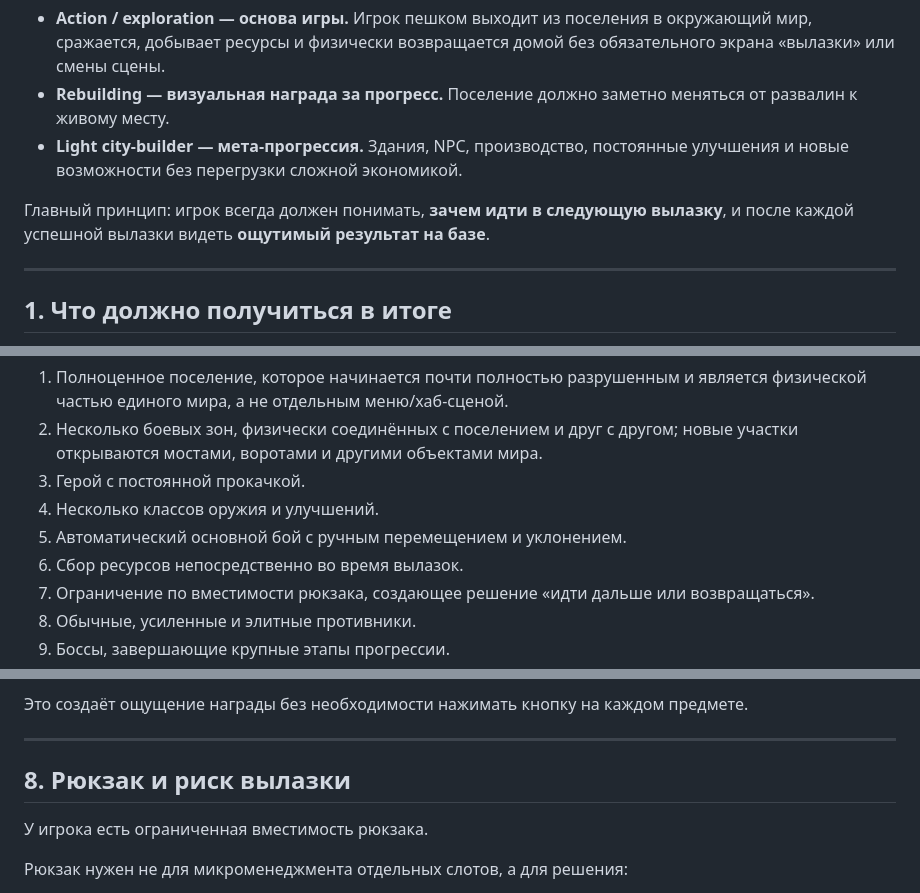
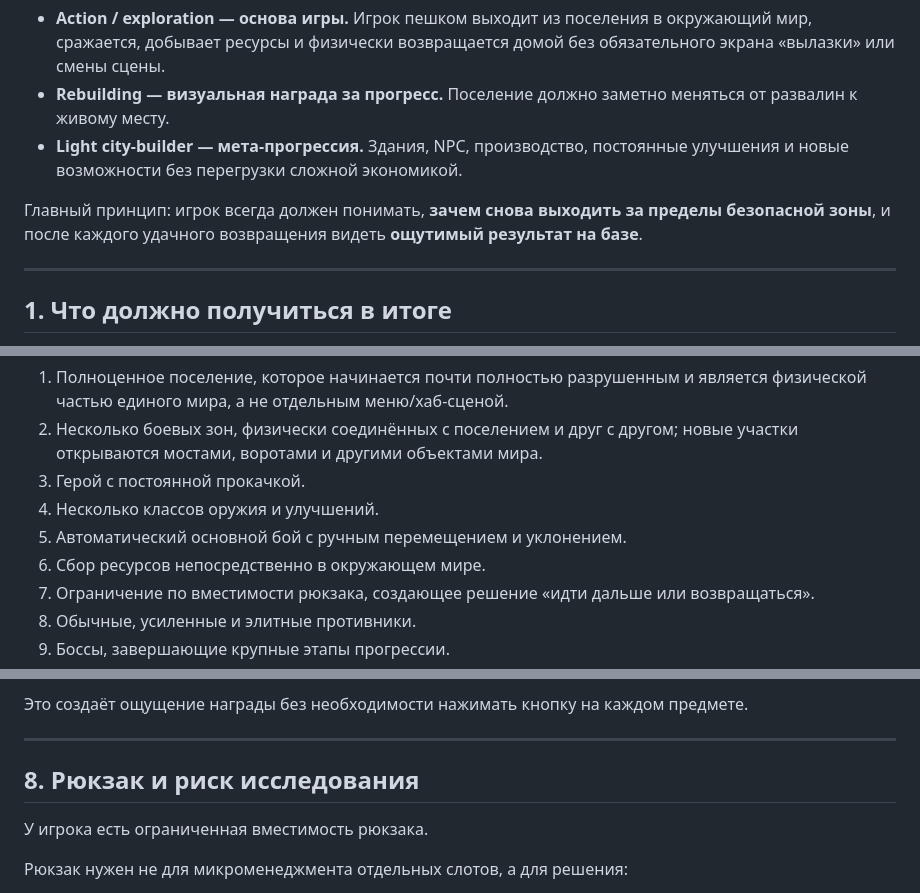
Before and after one commit to dkkniazev/ruinstead, a Markdown page: README.md, 3 parts joined by grey strips. Rendered like a GitHub page.

```diff
--- a/README.md
+++ b/README.md
@@ -10,7 +10,7 @@ Ruinstead — казуальная 2.5D action / gathering / rebuilding игра
 - **Rebuilding — визуальная награда за прогресс.** Поселение должно заметно меняться от развалин к живому месту.
 - **Light city-builder — мета-прогрессия.** Здания, NPC, производство, постоянные улучшения и новые возможности без перегрузки сложной экономикой.
 
-Главный принцип: игрок всегда должен понимать, **зачем идти в следующую вылазку**, и после каждой успешной вылазки видеть **ощутимый результат на базе**.
+Главный принцип: игрок всегда должен понимать, **зачем снова выходить за пределы безопасной зоны**, и после каждого удачного возвращения видеть **ощутимый результат на базе**.
 
 ---
 
@@ -23,7 +23,7 @@ Ruinstead — казуальная 2.5D action / gathering / rebuilding игра
 3. Герой с постоянной прокачкой.
 4. Несколько классов оружия и улучшений.
 5. Автоматический основной бой с ручным перемещением и уклонением.
-6. Сбор ресурсов непосредственно во время вылазок.
+6. Сбор ресурсов непосредственно в окружающем мире.
 7. Ограничение по вместимости рюкзака, создающее решение «идти дальше или возвращаться».
 8. Обычные, усиленные и элитные противники.
 9. Боссы, завершающие крупные этапы прогрессии.
@@ -291,7 +291,7 @@ Ruinstead — казуальная 2.5D action / gathering / rebuilding игра
 
 ---
 
-## 8. Рюкзак и риск вылазки
+## 8. Рюкзак и риск исследования
 
 У игрока есть ограниченная вместимость рюкзака.
 
```
Also changed, not shown: other parts of README.md (+15 -15 lines).
